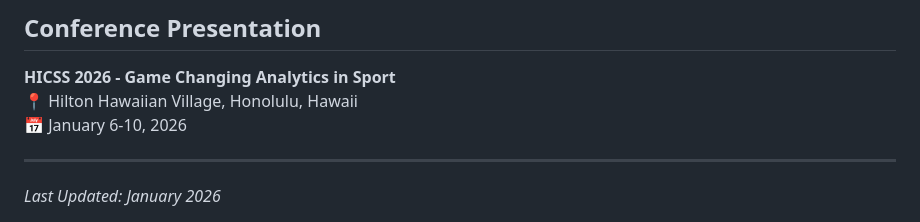
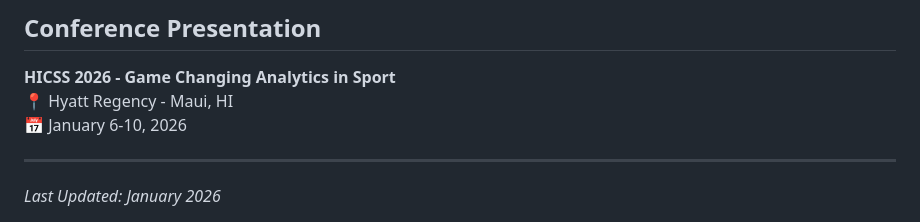
Before and after one commit to bcongelio/hicss_2026_presentation, a Markdown page: README.md, the part around the change. Drawn GitHub-style.

Commit message:
Update conference location in README

```diff
--- a/README.md
+++ b/README.md
@@ -333,7 +333,7 @@ Kutztown University of Pennsylvania
 ## Conference Presentation
 
 **HICSS 2026 - Game Changing Analytics in Sport**
-📍 Hilton Hawaiian Village, Honolulu, Hawaii
+📍 Hyatt Regency - Maui, HI
 📅 January 6-10, 2026
 
 
```
